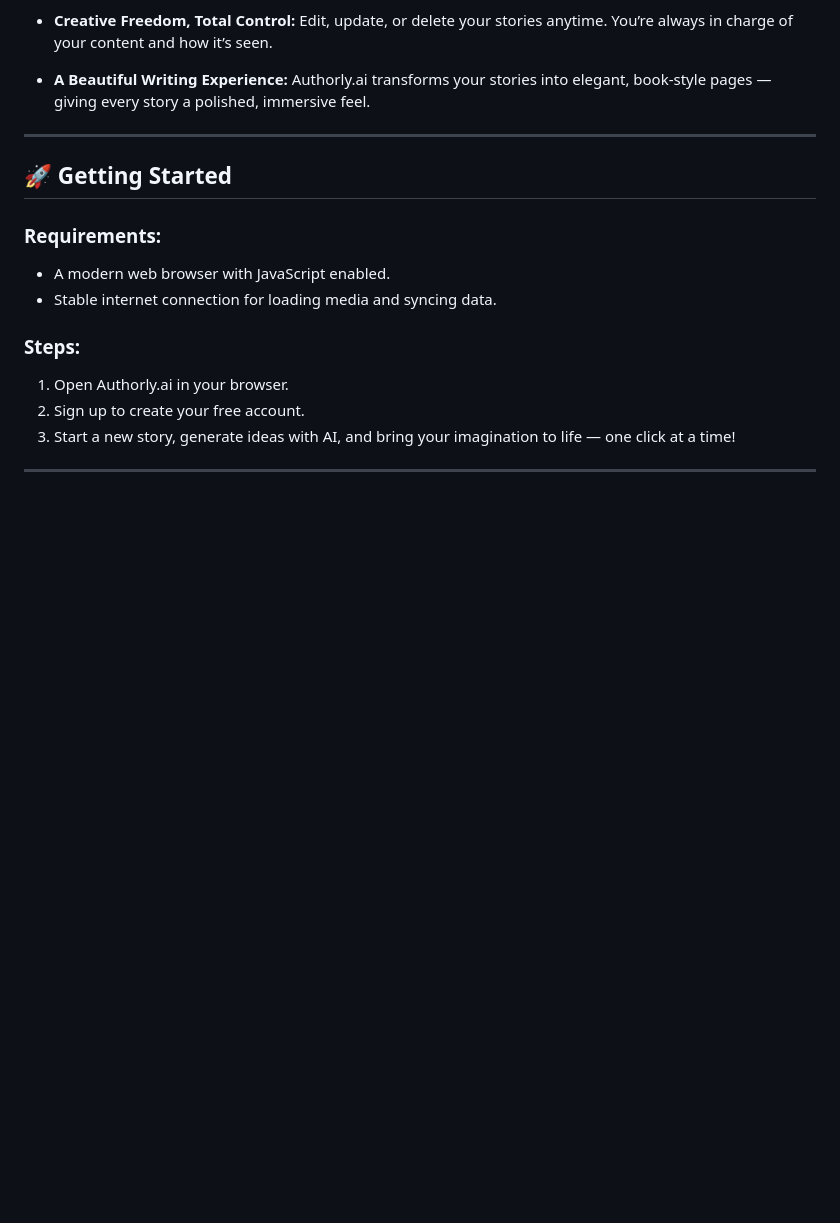
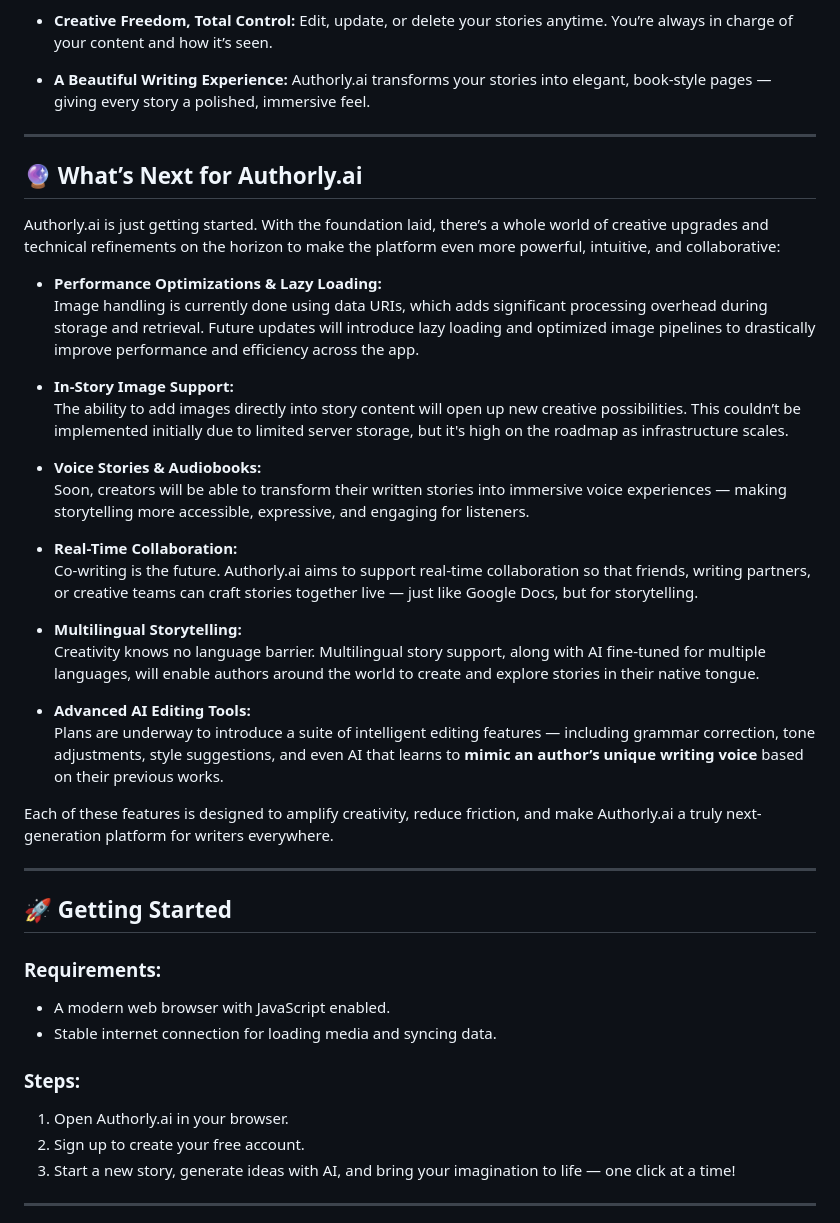
Before and after one commit to Leter-Tech/Authorly.ai, a Markdown page: README.md, the part around the change. GitHub-like rendering; blank space fills up the shorter version.

```diff
--- a/README.md
+++ b/README.md
@@ -113,6 +113,32 @@ graph TD
 
 ---
 
+## 🔮 **What’s Next for Authorly.ai**
+
+Authorly.ai is just getting started. With the foundation laid, there’s a whole world of creative upgrades and technical refinements on the horizon to make the platform even more powerful, intuitive, and collaborative:
+
+- **Performance Optimizations & Lazy Loading:**
+  Image handling is currently done using data URIs, which adds significant processing overhead during storage and retrieval. Future updates will introduce lazy loading and optimized image pipelines to drastically improve performance and efficiency across the app.
+
+- **In-Story Image Support:**
+  The ability to add images directly into story content will open up new creative possibilities. This couldn’t be implemented initially due to limited server storage, but it's high on the roadmap as infrastructure scales.
+
+- **Voice Stories & Audiobooks:**
+  Soon, creators will be able to transform their written stories into immersive voice experiences — making storytelling more accessible, expressive, and engaging for listeners.
+
+- **Real-Time Collaboration:**
+  Co-writing is the future. Authorly.ai aims to support real-time collaboration so that friends, writing partners, or creative teams can craft stories together live — just like Google Docs, but for storytelling.
+
+- **Multilingual Storytelling:**
+  Creativity knows no language barrier. Multilingual story support, along with AI fine-tuned for multiple languages, will enable authors around the world to create and explore stories in their native tongue.
+
+- **Advanced AI Editing Tools:**
+  Plans are underway to introduce a suite of intelligent editing features — including grammar correction, tone adjustments, style suggestions, and even AI that learns to **mimic an author’s unique writing voice** based on their previous works.
+
+Each of these features is designed to amplify creativity, reduce friction, and make Authorly.ai a truly next-generation platform for writers everywhere.
+
+---
+
 ## 🚀 Getting Started
 
 ### Requirements:
```
